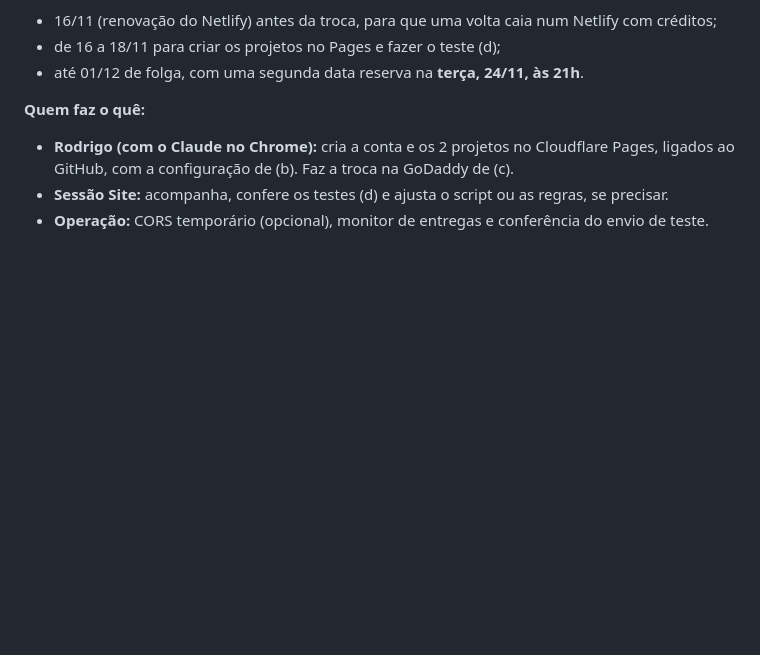
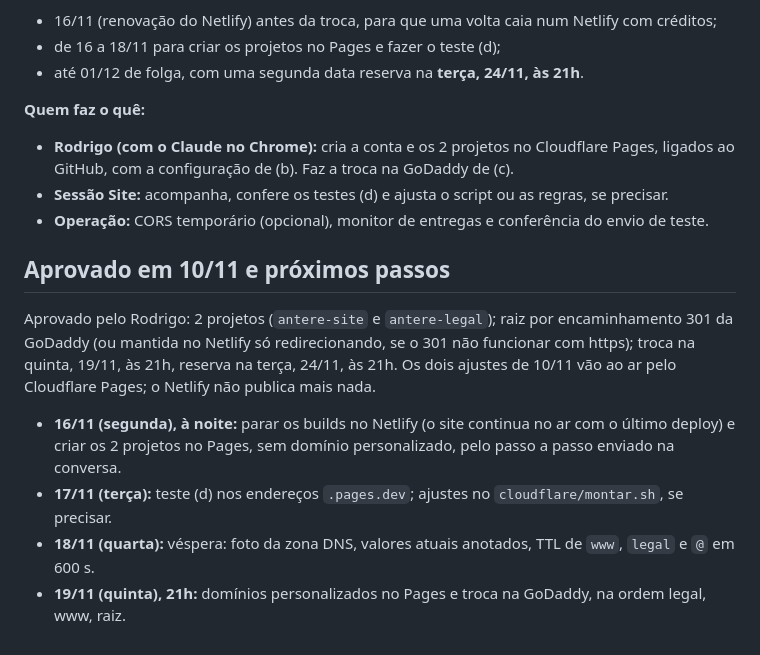
Before and after one commit to antere-tecnologia/antere-site, a Markdown page: propostas/migracao_cloudflare_pages.md, the part around the change. Drawn GitHub-style; blank space fills up the shorter version.

Commit message:
Migração para o Cloudflare Pages: plano aprovado (troca em 19/11, 21h; reserva 24/11) e cronograma de 16 a 19/11
Co-Authored-By: Claude Opus 5.5 <noreply@anthropic.com>
Claude-Session: https://claude.ai/code/session_01SaujDdA3nfU229MAMEERPG

```diff
--- a/propostas/migracao_cloudflare_pages.md
+++ b/propostas/migracao_cloudflare_pages.md
@@ -146,3 +146,15 @@ Proposta: **quinta-feira, 19/11/2026, às 21h (Brasília)**, com o clique do Rod
   (b). Faz a troca na GoDaddy de (c).
 - **Sessão Site:** acompanha, confere os testes (d) e ajusta o script ou as regras, se precisar.
 - **Operação:** CORS temporário (opcional), monitor de entregas e conferência do envio de teste.
+
+## Aprovado em 10/11 e próximos passos
+
+Aprovado pelo Rodrigo: 2 projetos (`antere-site` e `antere-legal`); raiz por encaminhamento 301 da GoDaddy (ou mantida no Netlify só
+redirecionando, se o 301 não funcionar com https); troca na quinta, 19/11, às 21h, reserva na terça, 24/11, às 21h. Os dois ajustes de
+10/11 vão ao ar pelo Cloudflare Pages; o Netlify não publica mais nada.
+
+- **16/11 (segunda), à noite:** parar os builds no Netlify (o site continua no ar com o último deploy) e criar os 2 projetos no Pages,
+  sem domínio personalizado, pelo passo a passo enviado na conversa.
+- **17/11 (terça):** teste (d) nos endereços `.pages.dev`; ajustes no `cloudflare/montar.sh`, se precisar.
+- **18/11 (quarta):** véspera: foto da zona DNS, valores atuais anotados, TTL de `www`, `legal` e `@` em 600 s.
+- **19/11 (quinta), 21h:** domínios personalizados no Pages e troca na GoDaddy, na ordem legal, www, raiz.
```
